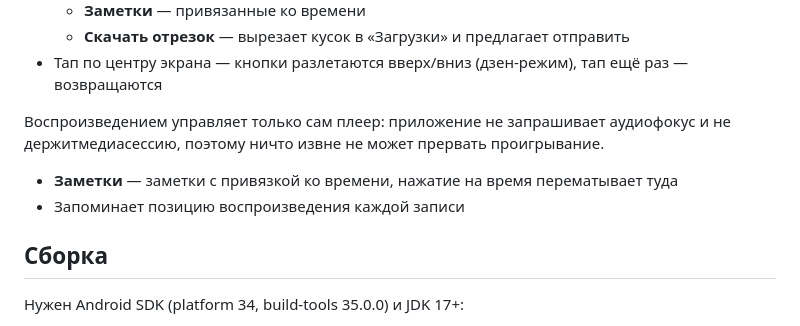
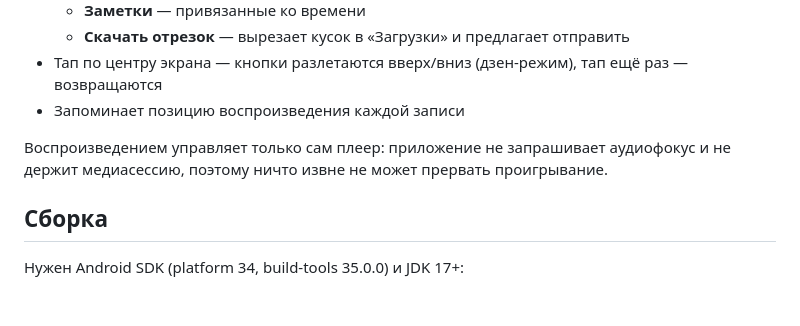
Before and after one commit to arslanamirov03-arch/MyApp, a Markdown page: perfect-audio/README.md, the part around the change. Rendered like a GitHub page; blank space fills up the shorter version.

Commit message:
Tidy README wording after the service removal
Co-Authored-By: Claude Opus 5 <noreply@anthropic.com>
Claude-Session: https://claude.ai/code/session_019BYP5hMRNJC7bHBMRNiDzH

```diff
--- a/perfect-audio/README.md
+++ b/perfect-audio/README.md
@@ -20,11 +20,10 @@ Android-приложение для прослушивания своих ауд
   - **Заметки** — привязанные ко времени
   - **Скачать отрезок** — вырезает кусок в «Загрузки» и предлагает отправить
 - Тап по центру экрана — кнопки разлетаются вверх/вниз (дзен-режим), тап ещё раз — возвращаются
+- Запоминает позицию воспроизведения каждой записи
 
 Воспроизведением управляет только сам плеер: приложение не запрашивает аудиофокус
-и не держитмедиасессию, поэтому ничто извне не может прервать проигрывание.
-  - **Заметки** — заметки с привязкой ко времени, нажатие на время перематывает туда
-- Запоминает позицию воспроизведения каждой записи
+и не держит медиасессию, поэтому ничто извне не может прервать проигрывание.
 
 ## Сборка
 
```
